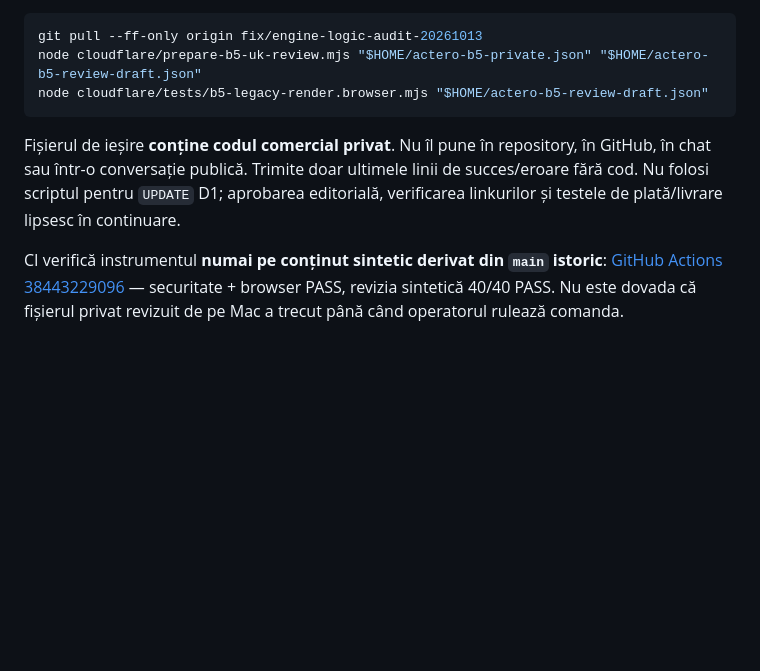
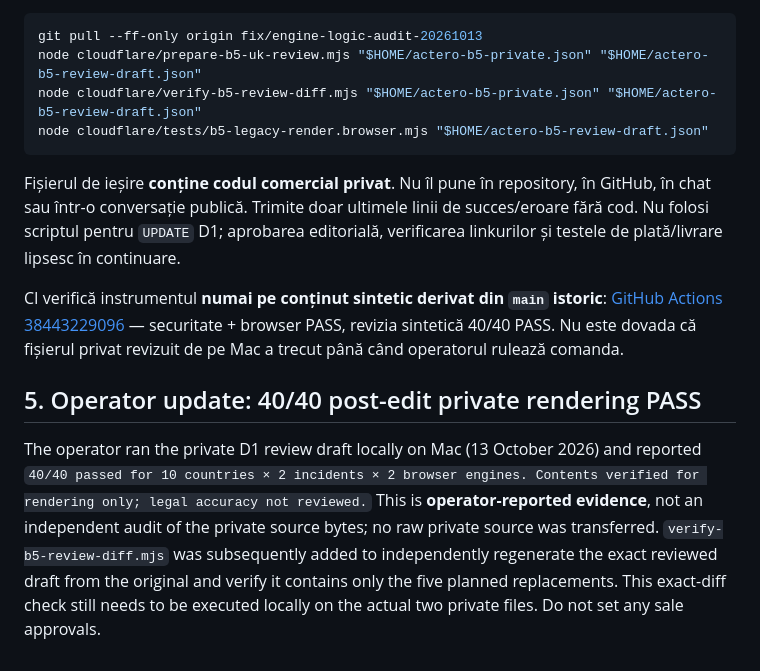
Before and after one commit to mypape-dot/actero-site, a Markdown page: cloudflare/B5_PRIVATE_LOCAL_QA.md, the part around the change. Rendered like a GitHub page; blank space fills up the shorter version.

Commit message:
docs: record operator 40/40 private draft and require exact-five-change offline diff

````diff
--- a/cloudflare/B5_PRIVATE_LOCAL_QA.md
+++ b/cloudflare/B5_PRIVATE_LOCAL_QA.md
@@ -73,9 +73,14 @@ Din folderul `~/Desktop/actero-site`, cu fișierul PRIVAT inițial în `$HOME`:
 ```bash
 git pull --ff-only origin fix/engine-logic-audit-20261013
 node cloudflare/prepare-b5-uk-review.mjs "$HOME/actero-b5-private.json" "$HOME/actero-b5-review-draft.json"
+node cloudflare/verify-b5-review-diff.mjs "$HOME/actero-b5-private.json" "$HOME/actero-b5-review-draft.json"
 node cloudflare/tests/b5-legacy-render.browser.mjs "$HOME/actero-b5-review-draft.json"
 ```
 
 Fișierul de ieșire **conține codul comercial privat**. Nu îl pune în repository, în GitHub, în chat sau într-o conversație publică. Trimite doar ultimele linii de succes/eroare fără cod. Nu folosi scriptul pentru `UPDATE` D1; aprobarea editorială, verificarea linkurilor și testele de plată/livrare lipsesc în continuare.
 
 CI verifică instrumentul **numai pe conținut sintetic derivat din `main` istoric**: [GitHub Actions 38443229096](https://github.com/mypape-dot/actero-site/actions/runs/38443229096) — securitate + browser PASS, revizia sintetică 40/40 PASS. Nu este dovada că fișierul privat revizuit de pe Mac a trecut până când operatorul rulează comanda.
+
+## 5. Operator update: 40/40 post-edit private rendering PASS
+
+The operator ran the private D1 review draft locally on Mac (13 October 2026) and reported `40/40 passed for 10 countries × 2 incidents × 2 browser engines. Contents verified for rendering only; legal accuracy not reviewed.` This is **operator-reported evidence**, not an independent audit of the private source bytes; no raw private source was transferred. `verify-b5-review-diff.mjs` was subsequently added to independently regenerate the exact reviewed draft from the original and verify it contains only the five planned replacements. This exact-diff check still needs to be executed locally on the actual two private files. Do not set any sale approvals.
````
